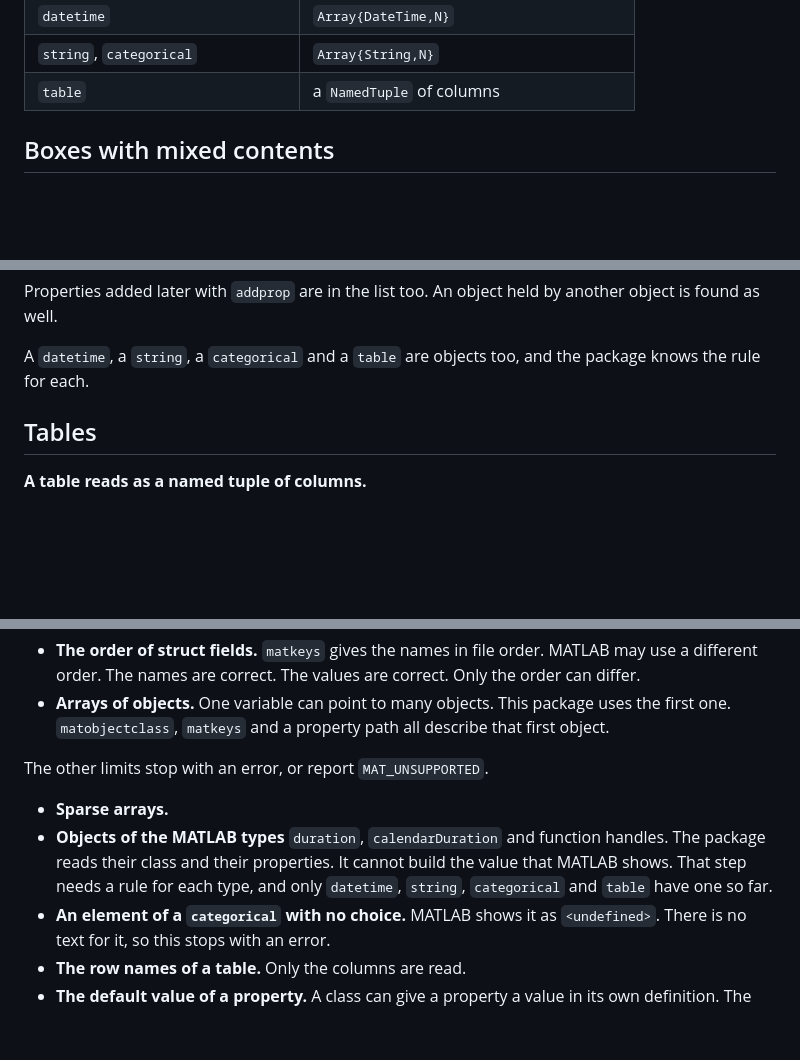
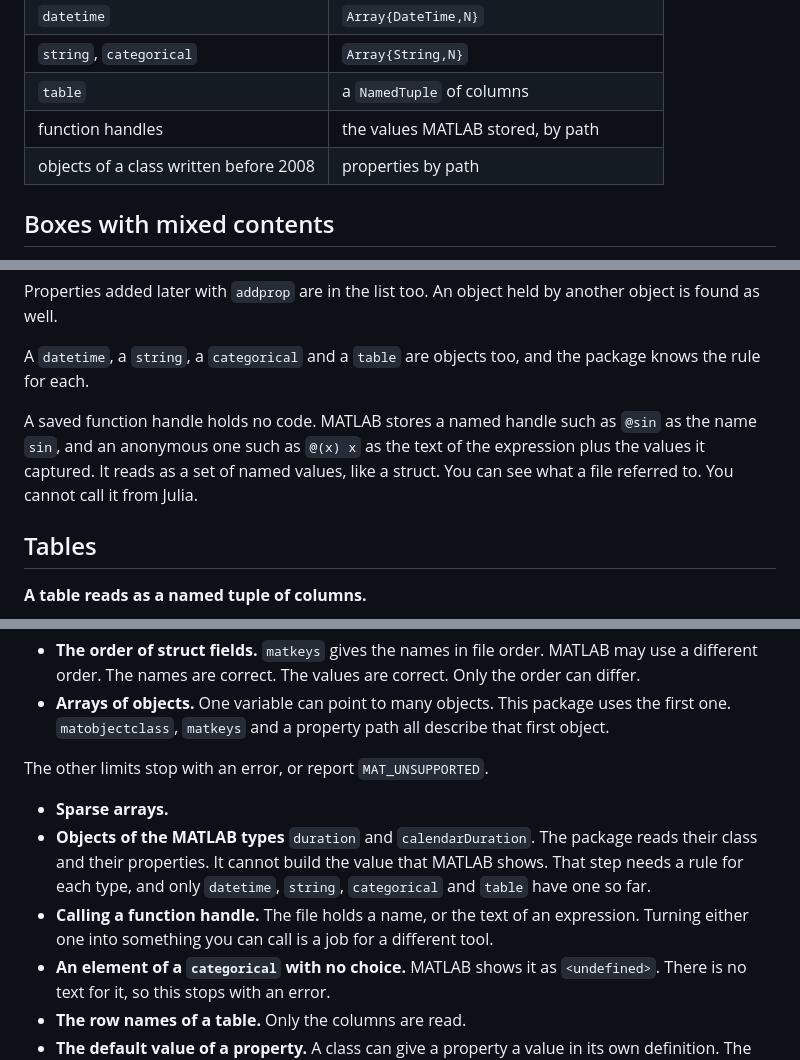
Before and after one commit to el-oso/MAT73.jl, a Markdown page: README.md, 3 parts joined by grey strips. GitHub-like rendering; blank space fills up the shorter version.

```diff
--- a/README.md
+++ b/README.md
@@ -119,6 +119,8 @@ in the opposite order. The two effects cancel.
 | `datetime` | `Array{DateTime,N}` |
 | `string`, `categorical` | `Array{String,N}` |
 | `table` | a `NamedTuple` of columns |
+| function handles | the values MATLAB stored, by path |
+| objects of a class written before 2008 | properties by path |
 
 ## Boxes with mixed contents
 
@@ -161,6 +163,11 @@ is found as well.
 
 A `datetime`, a `string`, a `categorical` and a `table` are objects too, and the package knows
 the rule for each.
+
+A saved function handle holds no code. MATLAB stores a named handle such as `@sin` as the
+name `sin`, and an anonymous one such as `@(x) x` as the text of the expression plus the
+values it captured. It reads as a set of named values, like a struct. You can see what a file
+referred to. You cannot call it from Julia.
 
 ## Tables
 
@@ -211,10 +218,12 @@ come first, because a quiet limit is easy to miss.
 The other limits stop with an error, or report `MAT_UNSUPPORTED`.
 
 - **Sparse arrays.**
-- **Objects of the MATLAB types** `duration`, `calendarDuration` and function handles. The
-  package reads their class and their properties. It cannot build the value that MATLAB
-  shows. That step needs a rule for each type, and only `datetime`, `string`, `categorical`
-  and `table` have one so far.
+- **Objects of the MATLAB types** `duration` and `calendarDuration`. The package reads their
+  class and their properties. It cannot build the value that MATLAB shows. That step needs a
+  rule for each type, and only `datetime`, `string`, `categorical` and `table` have one so
+  far.
+- **Calling a function handle.** The file holds a name, or the text of an expression. Turning
+  either one into something you can call is a job for a different tool.
 - **An element of a `categorical` with no choice.** MATLAB shows it as `<undefined>`. There
   is no text for it, so this stops with an error.
 - **The row names of a table.** Only the columns are read.
```
Also changed, not shown: docs/src/format.md (+31 -4 lines), docs/src/index.md (+1 -1 lines).
